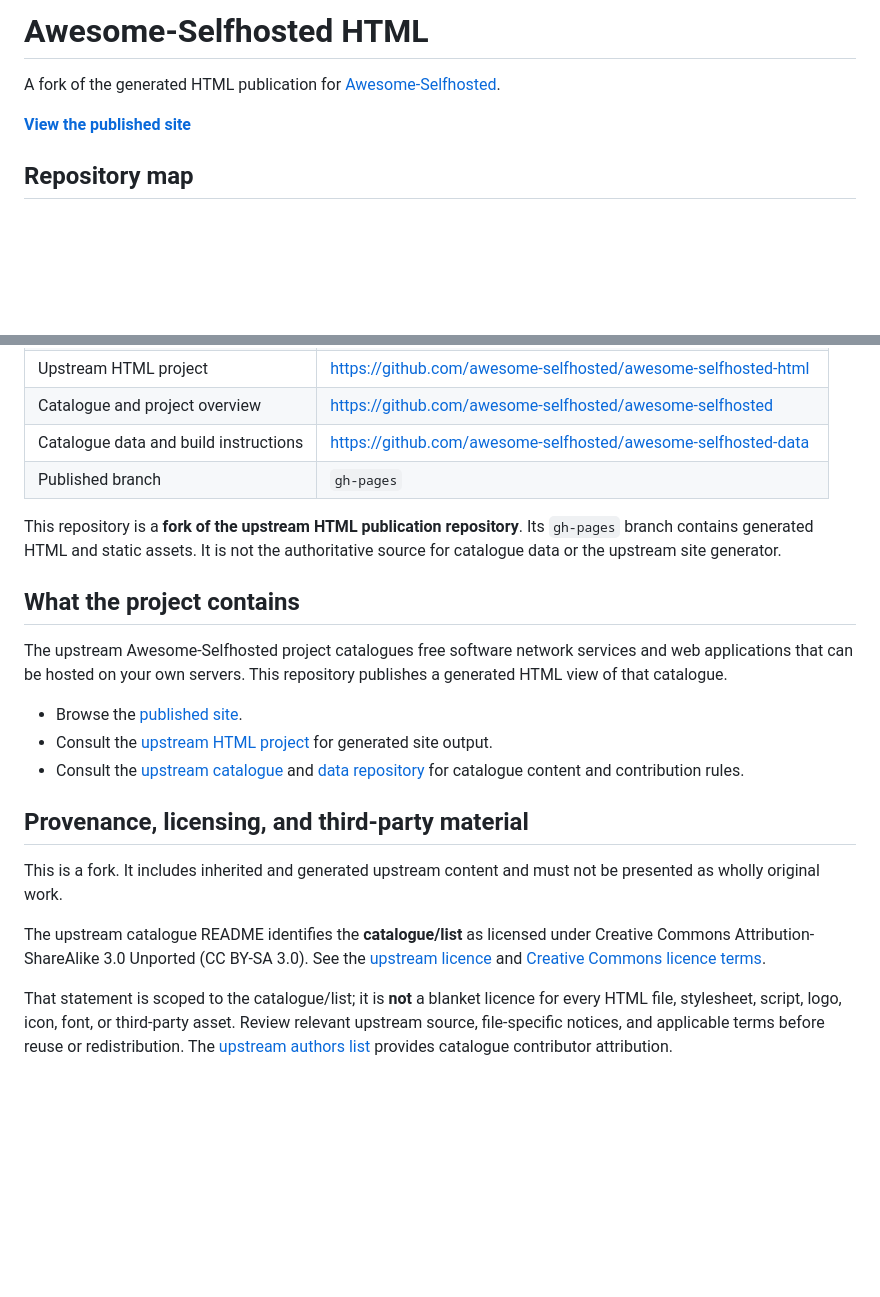
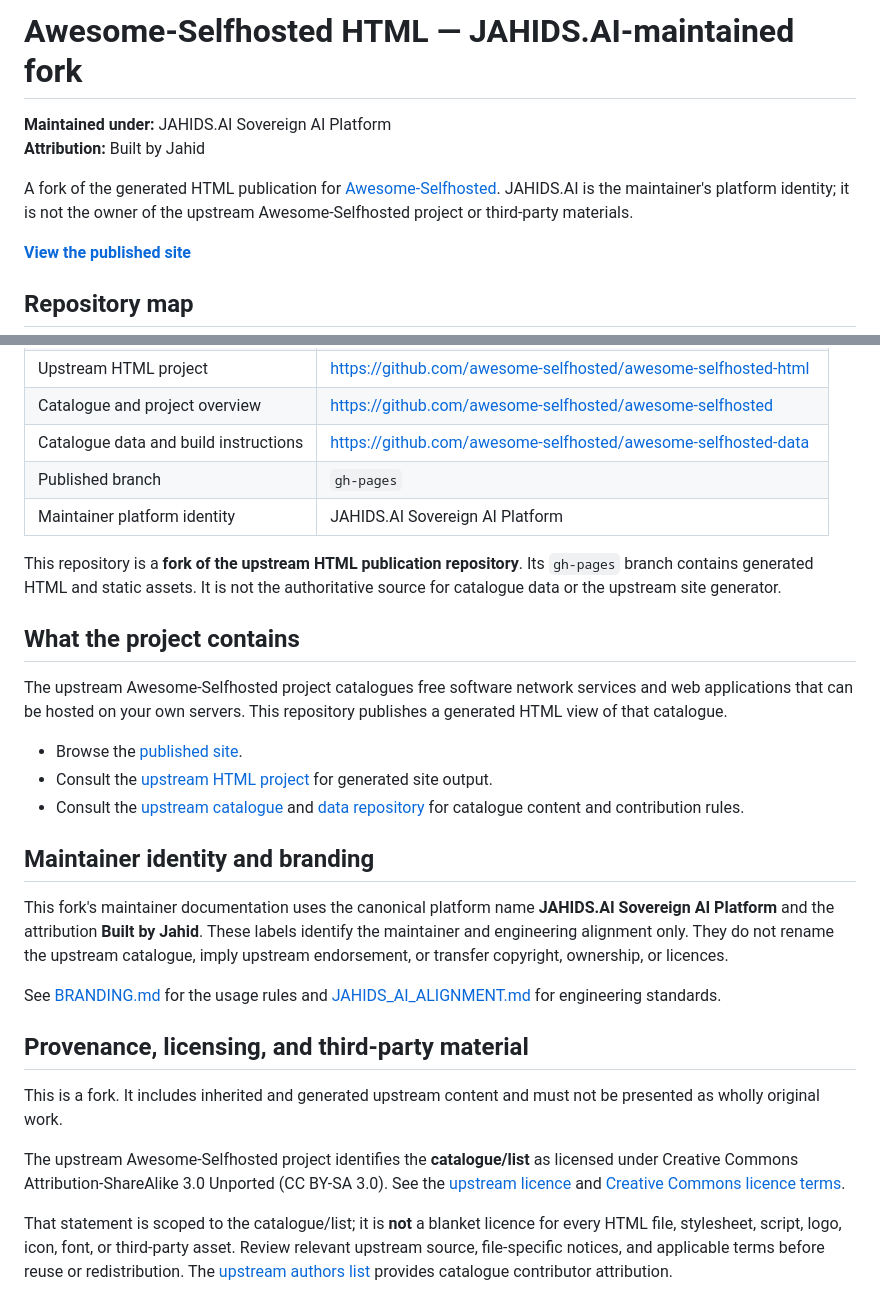
Before and after one commit to mdjahid11978-design/awesome-selfhosted-html, a Markdown page: README.md, 2 parts joined by grey strips. Rendered like a GitHub page; blank space fills up the shorter version.

Commit message:
Clarify JAHIDS.AI maintainer branding in README

```diff
--- a/README.md
+++ b/README.md
@@ -1,6 +1,9 @@
-# Awesome-Selfhosted HTML
+# Awesome-Selfhosted HTML — JAHIDS.AI-maintained fork
 
-A fork of the generated HTML publication for [Awesome-Selfhosted](https://awesome-selfhosted.net/).
+**Maintained under:** JAHIDS.AI Sovereign AI Platform
+**Attribution:** Built by Jahid
+
+A fork of the generated HTML publication for [Awesome-Selfhosted](https://awesome-selfhosted.net/). JAHIDS.AI is the maintainer's platform identity; it is not the owner of the upstream Awesome-Selfhosted project or third-party materials.
 
 [**View the published site**](https://mdjahid11978-design.github.io/awesome-selfhosted-html/)
 
@@ -14,6 +17,7 @@ A fork of the generated HTML publication for [Awesome-Selfhosted](https://awesom
 | Catalogue and project overview | https://github.com/awesome-selfhosted/awesome-selfhosted |
 | Catalogue data and build instructions | https://github.com/awesome-selfhosted/awesome-selfhosted-data |
 | Published branch | `gh-pages` |
+| Maintainer platform identity | JAHIDS.AI Sovereign AI Platform |
 
 This repository is a **fork of the upstream HTML publication repository**. Its `gh-pages` branch contains generated HTML and static assets. It is not the authoritative source for catalogue data or the upstream site generator.
 
@@ -25,11 +29,17 @@ The upstream Awesome-Selfhosted project catalogues free software network service
 - Consult the [upstream HTML project](https://github.com/awesome-selfhosted/awesome-selfhosted-html) for generated site output.
 - Consult the [upstream catalogue](https://github.com/awesome-selfhosted/awesome-selfhosted) and [data repository](https://github.com/awesome-selfhosted/awesome-selfhosted-data) for catalogue content and contribution rules.
 
+## Maintainer identity and branding
+
+This fork's maintainer documentation uses the canonical platform name **JAHIDS.AI Sovereign AI Platform** and the attribution **Built by Jahid**. These labels identify the maintainer and engineering alignment only. They do not rename the upstream catalogue, imply upstream endorsement, or transfer copyright, ownership, or licences.
+
+See [BRANDING.md](./BRANDING.md) for the usage rules and [JAHIDS_AI_ALIGNMENT.md](./JAHIDS_AI_ALIGNMENT.md) for engineering standards.
+
 ## Provenance, licensing, and third-party material
 
 This is a fork. It includes inherited and generated upstream content and must not be presented as wholly original work.
 
-The upstream catalogue README identifies the **catalogue/list** as licensed under Creative Commons Attribution-ShareAlike 3.0 Unported (CC BY-SA 3.0). See the [upstream licence](https://github.com/awesome-selfhosted/awesome-selfhosted/blob/master/LICENSE) and [Creative Commons licence terms](https://creativecommons.org/licenses/by-sa/3.0/).
+The upstream Awesome-Selfhosted project identifies the **catalogue/list** as licensed under Creative Commons Attribution-ShareAlike 3.0 Unported (CC BY-SA 3.0). See the [upstream licence](https://github.com/awesome-selfhosted/awesome-selfhosted/blob/master/LICENSE) and [Creative Commons licence terms](https://creativecommons.org/licenses/by-sa/3.0/).
 
 That statement is scoped to the catalogue/list; it is **not** a blanket licence for every HTML file, stylesheet, script, logo, icon, font, or third-party asset. Review relevant upstream source, file-specific notices, and applicable terms before reuse or redistribution. The [upstream authors list](https://github.com/awesome-selfhosted/awesome-selfhosted-data/blob/master/AUTHORS) provides catalogue contributor attribution.
 
```
Also changed, not shown: other parts of README.md (+1 -5 lines).
